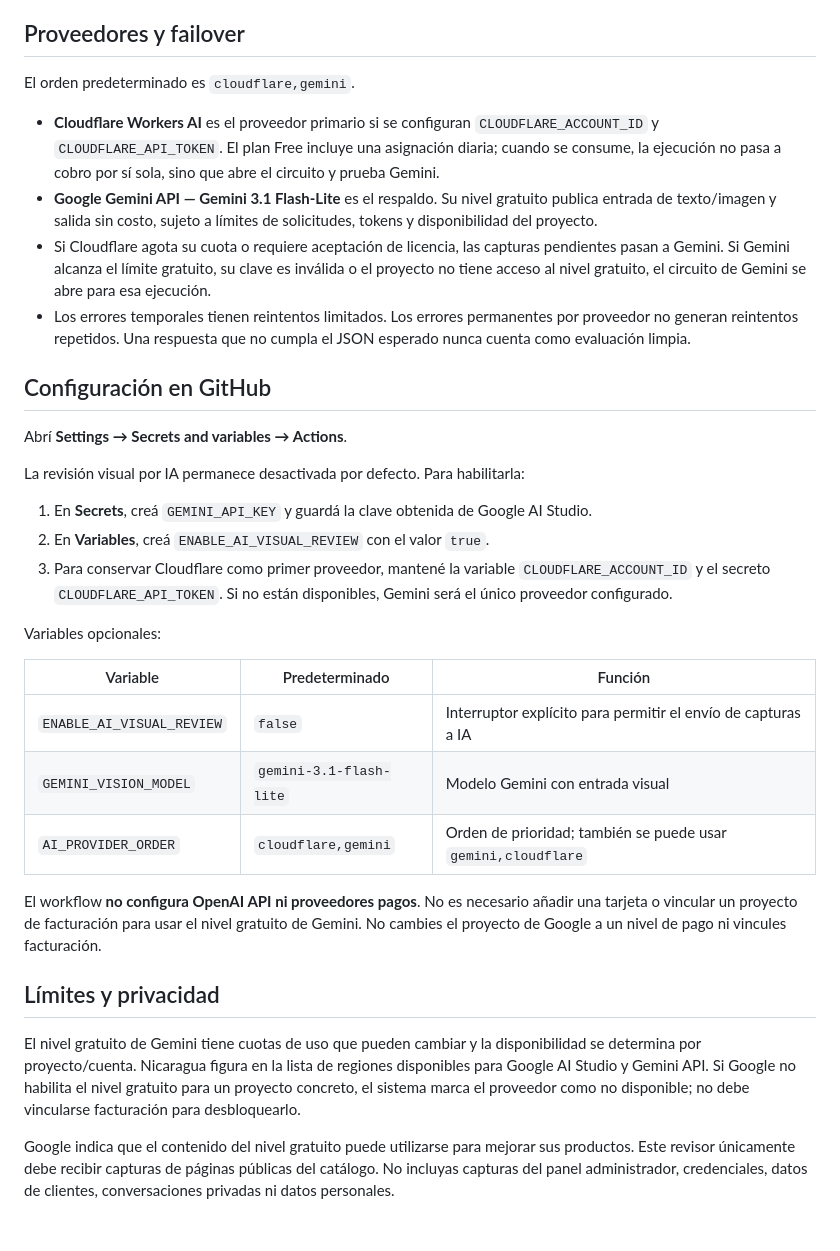
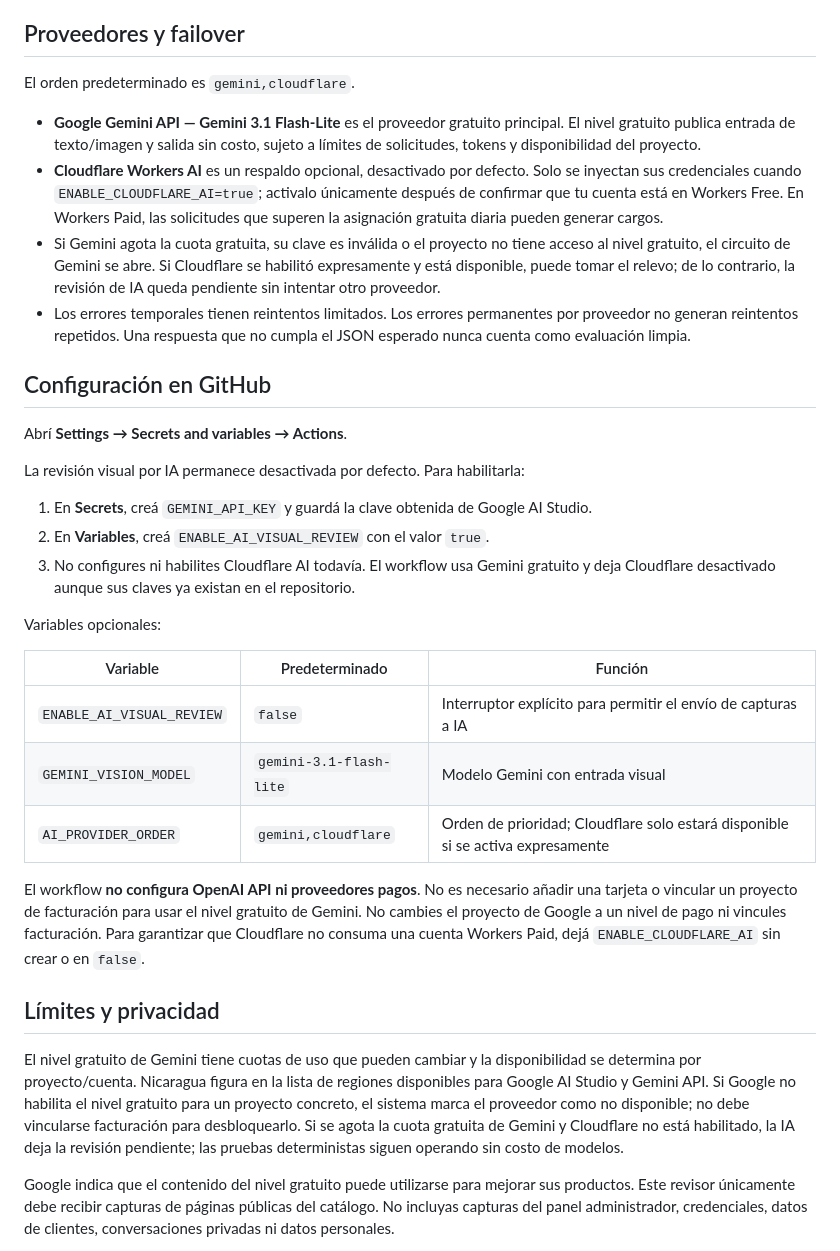
Before and after one commit to JASBH121101/Cat-logo, a Markdown page: docs/AI_VISUAL_REVIEW.md, the part around the change. GitHub-like rendering; blank space fills up the shorter version.

Commit message:
Document Gemini-first free plan and explicit Cloudflare no-charge gate

```diff
--- a/docs/AI_VISUAL_REVIEW.md
+++ b/docs/AI_VISUAL_REVIEW.md
@@ -9,11 +9,11 @@ El workflow conserva dos capas independientes:
 
 ## Proveedores y failover
 
-El orden predeterminado es `cloudflare,gemini`.
+El orden predeterminado es `gemini,cloudflare`.
 
-- **Cloudflare Workers AI** es el proveedor primario si se configuran `CLOUDFLARE_ACCOUNT_ID` y `CLOUDFLARE_API_TOKEN`. El plan Free incluye una asignación diaria; cuando se consume, la ejecución no pasa a cobro por sí sola, sino que abre el circuito y prueba Gemini.
-- **Google Gemini API — Gemini 3.1 Flash-Lite** es el respaldo. Su nivel gratuito publica entrada de texto/imagen y salida sin costo, sujeto a límites de solicitudes, tokens y disponibilidad del proyecto.
-- Si Cloudflare agota su cuota o requiere aceptación de licencia, las capturas pendientes pasan a Gemini. Si Gemini alcanza el límite gratuito, su clave es inválida o el proyecto no tiene acceso al nivel gratuito, el circuito de Gemini se abre para esa ejecución.
+- **Google Gemini API — Gemini 3.1 Flash-Lite** es el proveedor gratuito principal. El nivel gratuito publica entrada de texto/imagen y salida sin costo, sujeto a límites de solicitudes, tokens y disponibilidad del proyecto.
+- **Cloudflare Workers AI** es un respaldo opcional, desactivado por defecto. Solo se inyectan sus credenciales cuando `ENABLE_CLOUDFLARE_AI=true`; activalo únicamente después de confirmar que tu cuenta está en Workers Free. En Workers Paid, las solicitudes que superen la asignación gratuita diaria pueden generar cargos.
+- Si Gemini agota la cuota gratuita, su clave es inválida o el proyecto no tiene acceso al nivel gratuito, el circuito de Gemini se abre. Si Cloudflare se habilitó expresamente y está disponible, puede tomar el relevo; de lo contrario, la revisión de IA queda pendiente sin intentar otro proveedor.
 - Los errores temporales tienen reintentos limitados. Los errores permanentes por proveedor no generan reintentos repetidos. Una respuesta que no cumpla el JSON esperado nunca cuenta como evaluación limpia.
 
 ## Configuración en GitHub
@@ -24,7 +24,7 @@ La revisión visual por IA permanece desactivada por defecto. Para habilitarla:
 
 1. En **Secrets**, creá `GEMINI_API_KEY` y guardá la clave obtenida de Google AI Studio.
 2. En **Variables**, creá `ENABLE_AI_VISUAL_REVIEW` con el valor `true`.
-3. Para conservar Cloudflare como primer proveedor, mantené la variable `CLOUDFLARE_ACCOUNT_ID` y el secreto `CLOUDFLARE_API_TOKEN`. Si no están disponibles, Gemini será el único proveedor configurado.
+3. No configures ni habilites Cloudflare AI todavía. El workflow usa Gemini gratuito y deja Cloudflare desactivado aunque sus claves ya existan en el repositorio.
 
 Variables opcionales:
 
@@ -32,13 +32,13 @@ Variables opcionales:
 |---|---|---|
 | `ENABLE_AI_VISUAL_REVIEW` | `false` | Interruptor explícito para permitir el envío de capturas a IA |
 | `GEMINI_VISION_MODEL` | `gemini-3.1-flash-lite` | Modelo Gemini con entrada visual |
-| `AI_PROVIDER_ORDER` | `cloudflare,gemini` | Orden de prioridad; también se puede usar `gemini,cloudflare` |
+| `AI_PROVIDER_ORDER` | `gemini,cloudflare` | Orden de prioridad; Cloudflare solo estará disponible si se activa expresamente |
 
-El workflow **no configura OpenAI API ni proveedores pagos**. No es necesario añadir una tarjeta o vincular un proyecto de facturación para usar el nivel gratuito de Gemini. No cambies el proyecto de Google a un nivel de pago ni vincules facturación.
+El workflow **no configura OpenAI API ni proveedores pagos**. No es necesario añadir una tarjeta o vincular un proyecto de facturación para usar el nivel gratuito de Gemini. No cambies el proyecto de Google a un nivel de pago ni vincules facturación. Para garantizar que Cloudflare no consuma una cuenta Workers Paid, dejá `ENABLE_CLOUDFLARE_AI` sin crear o en `false`.
 
 ## Límites y privacidad
 
-El nivel gratuito de Gemini tiene cuotas de uso que pueden cambiar y la disponibilidad se determina por proyecto/cuenta. Nicaragua figura en la lista de regiones disponibles para Google AI Studio y Gemini API. Si Google no habilita el nivel gratuito para un proyecto concreto, el sistema marca el proveedor como no disponible; no debe vincularse facturación para desbloquearlo.
+El nivel gratuito de Gemini tiene cuotas de uso que pueden cambiar y la disponibilidad se determina por proyecto/cuenta. Nicaragua figura en la lista de regiones disponibles para Google AI Studio y Gemini API. Si Google no habilita el nivel gratuito para un proyecto concreto, el sistema marca el proveedor como no disponible; no debe vincularse facturación para desbloquearlo. Si se agota la cuota gratuita de Gemini y Cloudflare no está habilitado, la IA deja la revisión pendiente; las pruebas deterministas siguen operando sin costo de modelos.
 
 Google indica que el contenido del nivel gratuito puede utilizarse para mejorar sus productos. Este revisor únicamente debe recibir capturas de páginas públicas del catálogo. No incluyas capturas del panel administrador, credenciales, datos de clientes, conversaciones privadas ni datos personales.
 
```
